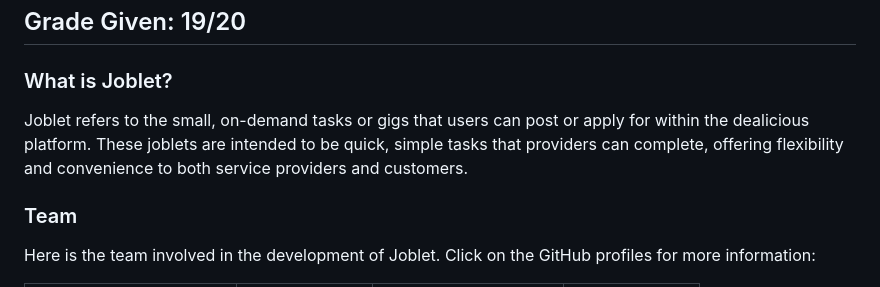
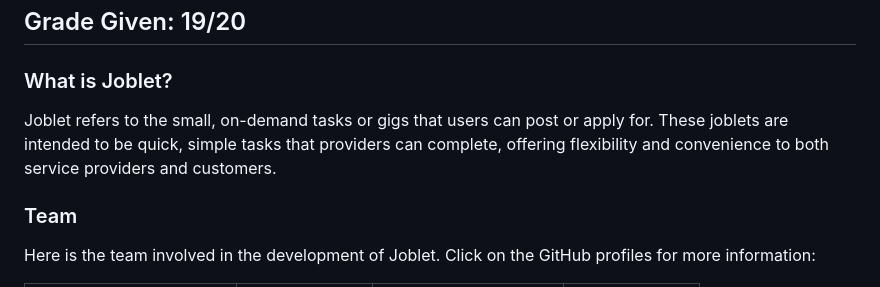
Before and after one commit to hujuc/Joblet-Django, a Markdown page: README.md, the part around the change. Rendered like a GitHub page.

```diff
--- a/README.md
+++ b/README.md
@@ -3,7 +3,7 @@
 ## Grade Given: 19/20
 
 ### What is Joblet?
-Joblet refers to the small, on-demand tasks or gigs that users can post or apply for within the dealicious platform. These joblets are intended to be quick, simple tasks that providers can complete, offering flexibility and convenience to both service providers and customers.
+Joblet refers to the small, on-demand tasks or gigs that users can post or apply for. These joblets are intended to be quick, simple tasks that providers can complete, offering flexibility and convenience to both service providers and customers.
 
 ### Team
 Here is the team involved in the development of Joblet. Click on the GitHub profiles for more information:
```
